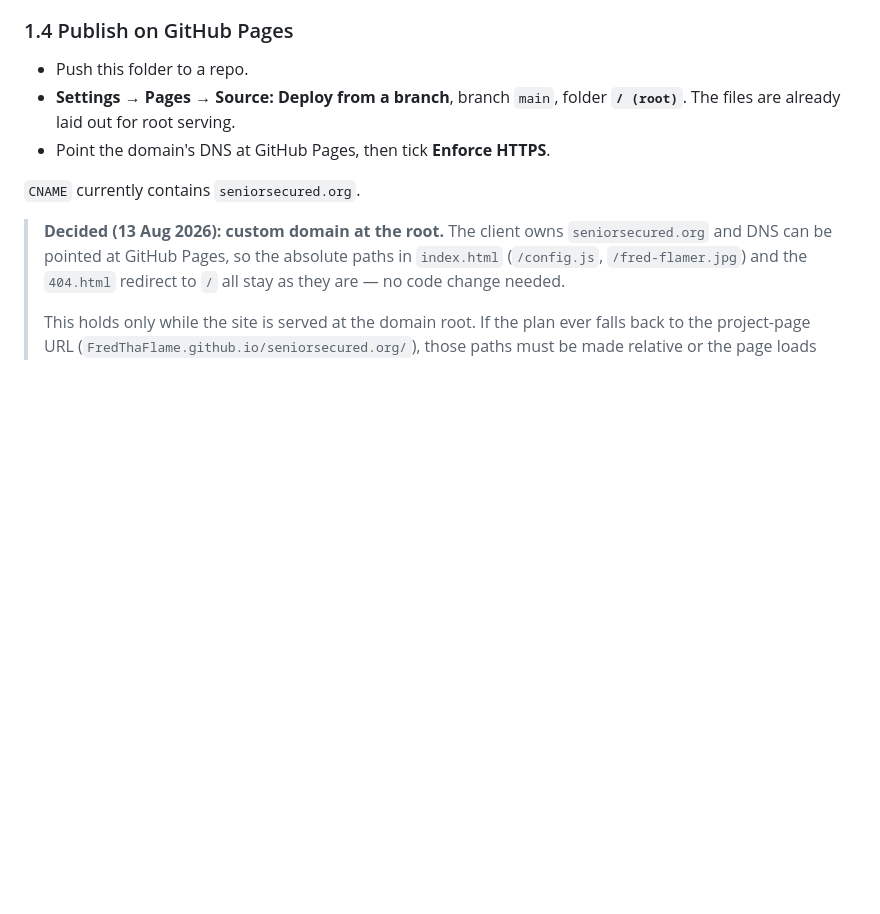
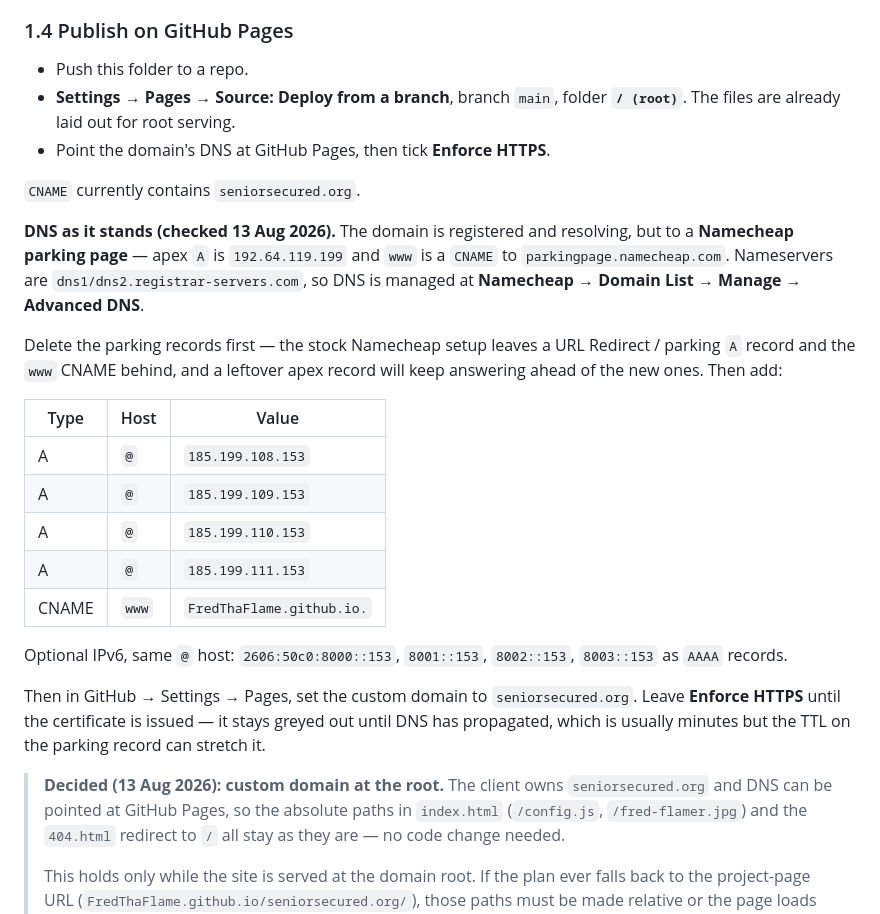
Before and after one commit to FredThaFlame/seniorsecured.org, a Markdown page: TODO.md, the part around the change. GitHub-like rendering; blank space fills up the shorter version.

Commit message:
Record the DNS starting point and the exact Pages records
The domain resolves to a Namecheap parking page today; nameservers are
registrar-servers.com, so DNS is managed at Namecheap. Notes the four
apex A records, the www CNAME, and the parking records that must be
deleted first so a stale apex record does not answer ahead of them.

```diff
--- a/TODO.md
+++ b/TODO.md
@@ -66,6 +66,32 @@ rights, including the analytics dashboard. Do not miss it.
 - Point the domain's DNS at GitHub Pages, then tick **Enforce HTTPS**.
 
 `CNAME` currently contains `seniorsecured.org`.
+
+**DNS as it stands (checked 13 Aug 2026).** The domain is registered and
+resolving, but to a **Namecheap parking page** — apex `A` is `192.64.119.199`
+and `www` is a `CNAME` to `parkingpage.namecheap.com`. Nameservers are
+`dns1/dns2.registrar-servers.com`, so DNS is managed at **Namecheap → Domain
+List → Manage → Advanced DNS**.
+
+Delete the parking records first — the stock Namecheap setup leaves a URL
+Redirect / parking `A` record and the `www` CNAME behind, and a leftover apex
+record will keep answering ahead of the new ones. Then add:
+
+| Type | Host | Value |
+|---|---|---|
+| A | `@` | `185.199.108.153` |
+| A | `@` | `185.199.109.153` |
+| A | `@` | `185.199.110.153` |
+| A | `@` | `185.199.111.153` |
+| CNAME | `www` | `FredThaFlame.github.io.` |
+
+Optional IPv6, same `@` host: `2606:50c0:8000::153`, `8001::153`, `8002::153`,
+`8003::153` as `AAAA` records.
+
+Then in GitHub → Settings → Pages, set the custom domain to
+`seniorsecured.org`. Leave **Enforce HTTPS** until the certificate is issued —
+it stays greyed out until DNS has propagated, which is usually minutes but the
+TTL on the parking record can stretch it.
 
 > **Decided (13 Aug 2026): custom domain at the root.** The client owns
 > `seniorsecured.org` and DNS can be pointed at GitHub Pages, so the absolute
```
